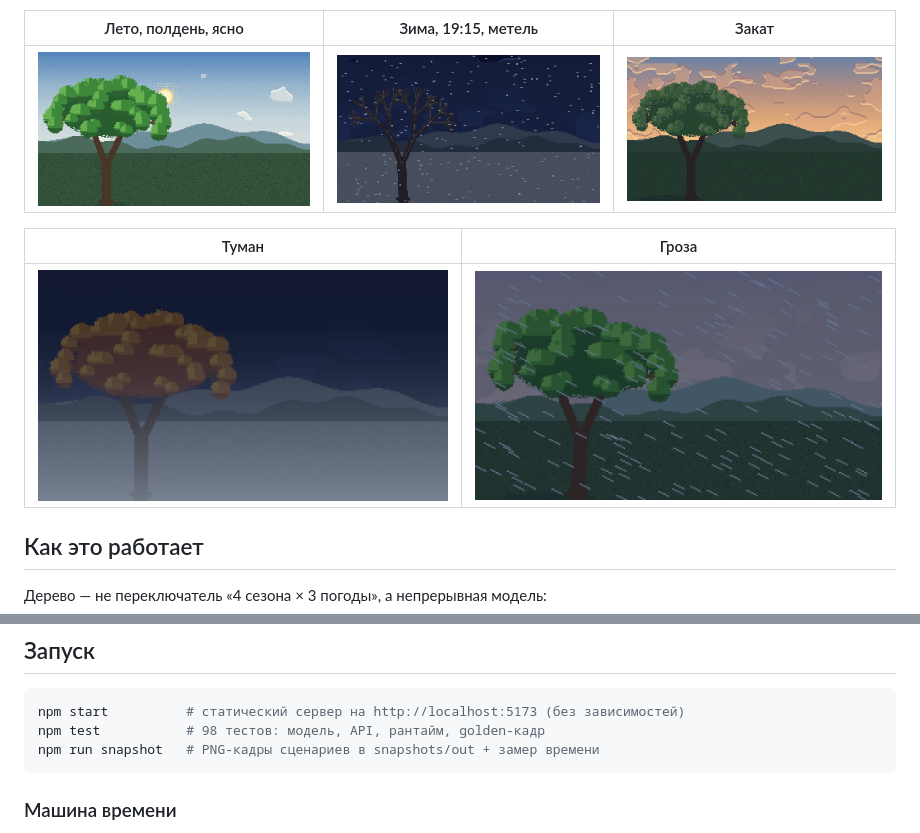
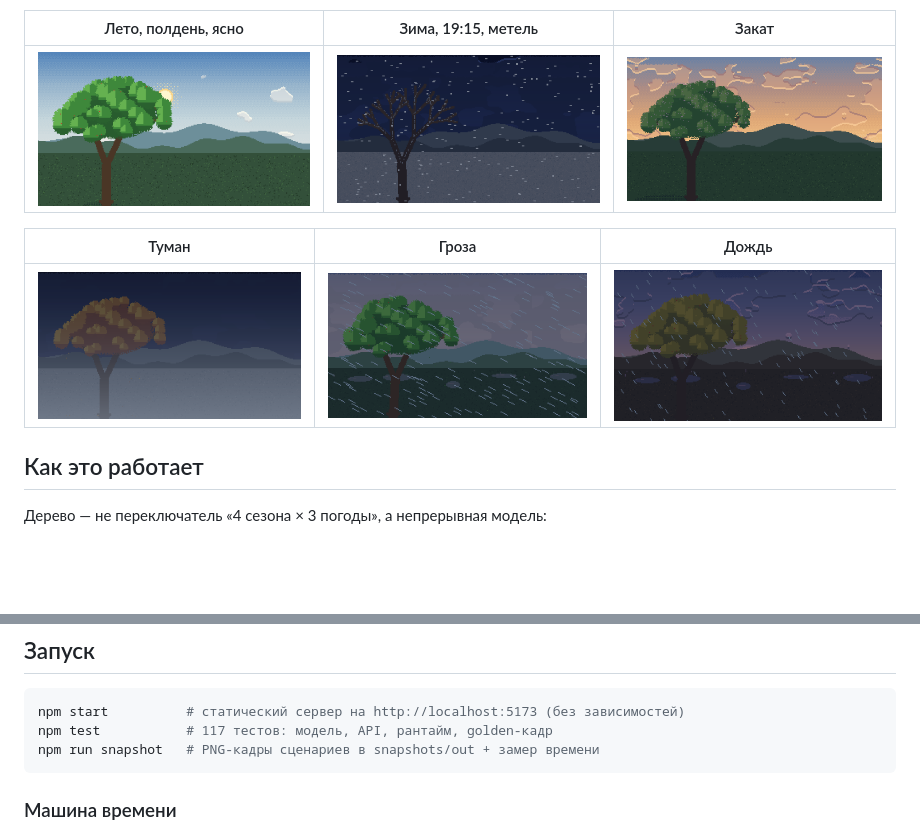
Before and after one commit to inomasadji/weather-tree, a Markdown page: README.md, 2 parts joined by grey strips. GitHub-like rendering; pictures changed too: docs/screenshots/fog.png, docs/screenshots/rain.png (added), docs/screenshots/storm.png; blank space fills up the shorter version.

Commit message:
docs: обновить скриншоты и метрики после P1
- README: 117 тестов, добавлен кадр с дождём и лужами
- AUDIT/PLAN: актуальное число тестов

````diff
--- a/README.md
+++ b/README.md
@@ -14,9 +14,9 @@
 |---|---|---|
 | ![](docs/screenshots/summer-noon.png) | ![](docs/screenshots/winter-blizzard.png) | ![](docs/screenshots/sunset.png) |
 
-| Туман | Гроза |
-|---|---|
-| ![](docs/screenshots/fog.png) | ![](docs/screenshots/storm.png) |
+| Туман | Гроза | Дождь |
+|---|---|---|
+| ![](docs/screenshots/fog.png) | ![](docs/screenshots/storm.png) | ![](docs/screenshots/rain.png) |
 
 ## Как это работает
 
@@ -50,7 +50,7 @@
 
 ```bash
 npm start          # статический сервер на http://localhost:5173 (без зависимостей)
-npm test           # 98 тестов: модель, API, рантайм, golden-кадр
+npm test           # 117 тестов: модель, API, рантайм, golden-кадр
 npm run snapshot   # PNG-кадры сценариев в snapshots/out + замер времени
 ```
 
````
Also changed, not shown: other parts of README.md (+1 -1 lines), docs/AUDIT.md (+2 -2 lines), docs/PLAN.md (+1 -1 lines).
